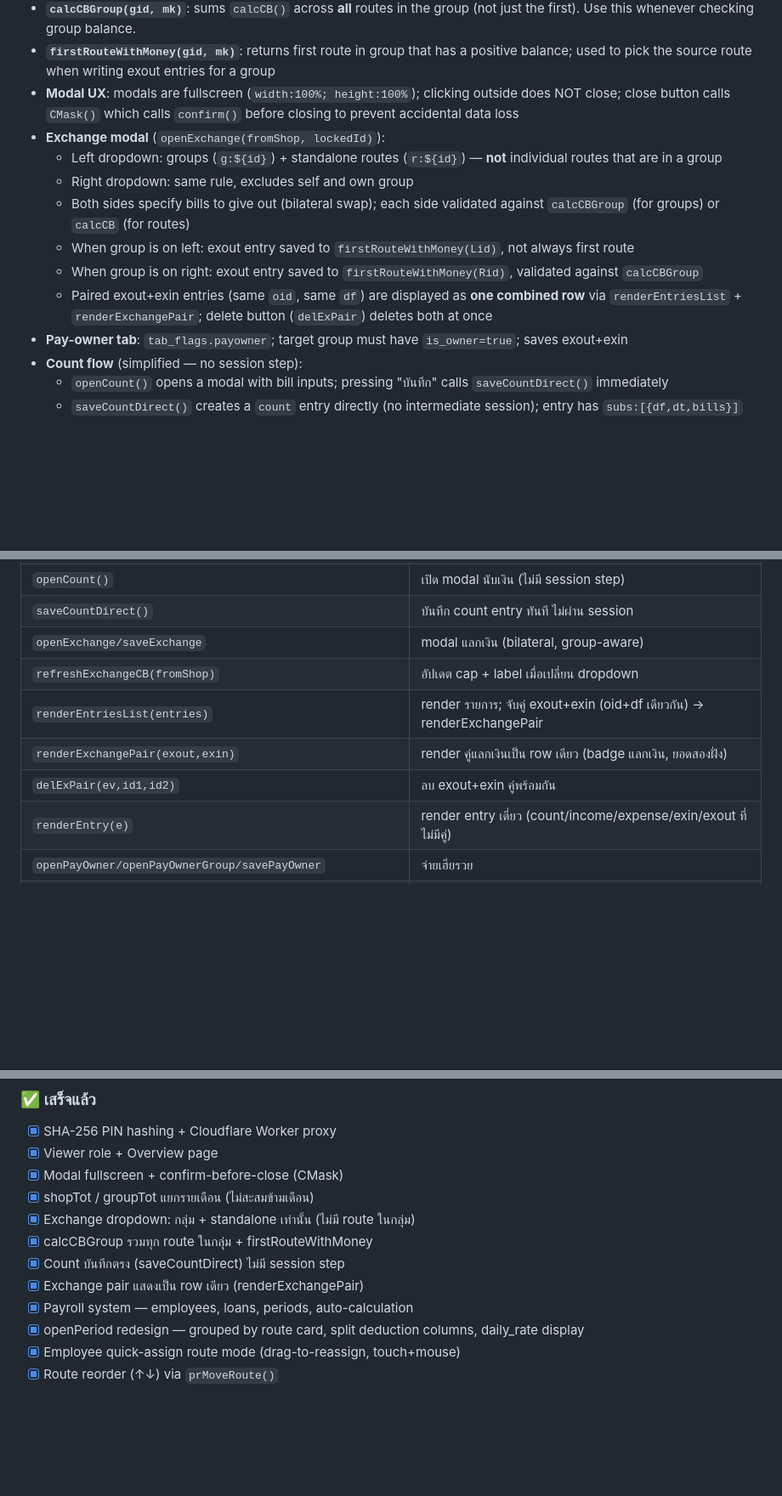
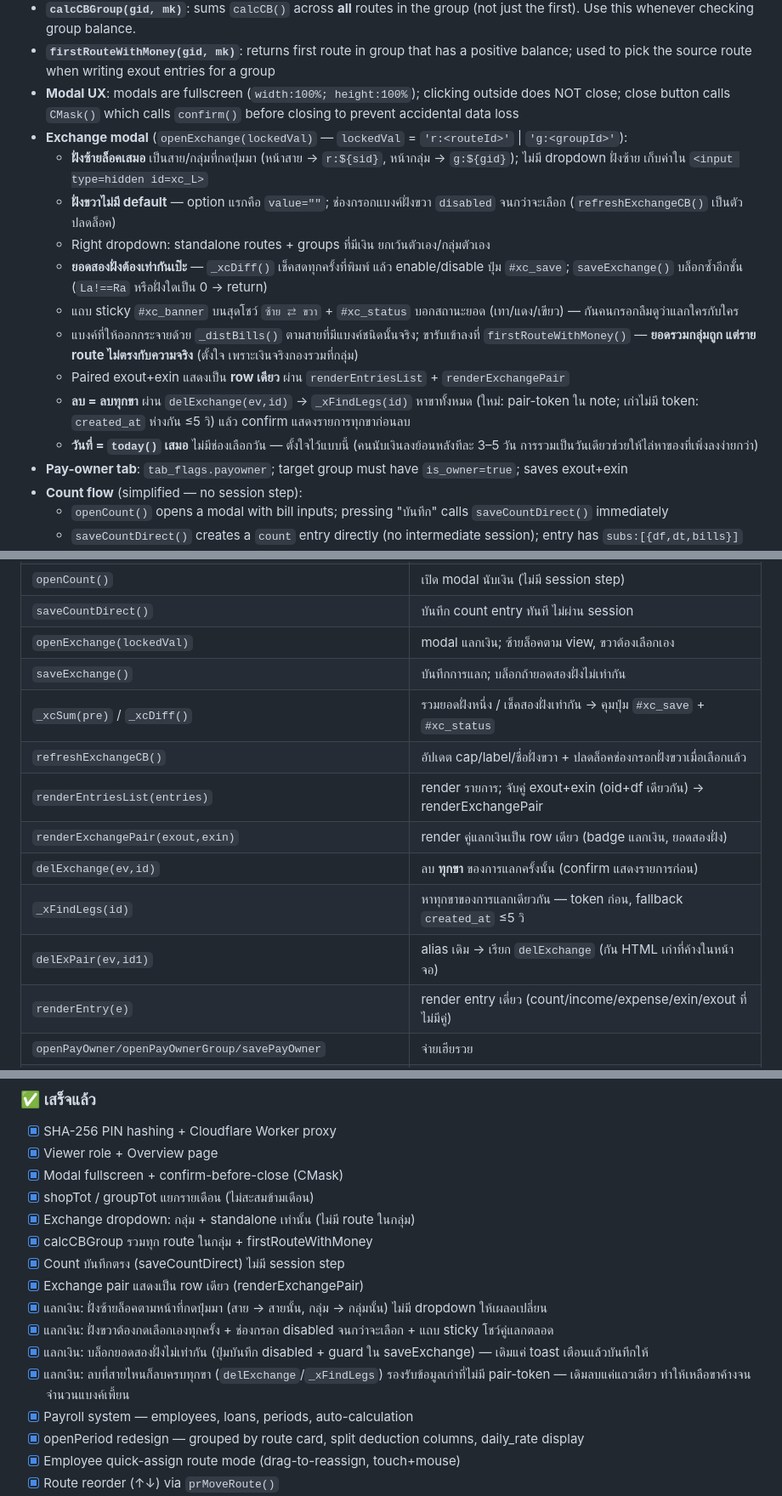
Before and after one commit to hadessix/ladda, a Markdown page: CLAUDE.md, 3 parts joined by grey strips. Shown at 85% size. GitHub-like rendering; blank space fills up the shorter version.

Commit message:
docs: อัปเดต CLAUDE.md ตามการแก้หน้าแลกเงิน
Co-Authored-By: Claude Opus 5 <noreply@anthropic.com>

```diff
--- a/CLAUDE.md
+++ b/CLAUDE.md
@@ -246,13 +246,16 @@ employees_salary (
 - **`calcCBGroup(gid, mk)`**: sums `calcCB()` across **all** routes in the group (not just the first). Use this whenever checking group balance.
 - **`firstRouteWithMoney(gid, mk)`**: returns first route in group that has a positive balance; used to pick the source route when writing exout entries for a group
 - **Modal UX**: modals are fullscreen (`width:100%; height:100%`); clicking outside does NOT close; close button calls `CMask()` which calls `confirm()` before closing to prevent accidental data loss
-- **Exchange modal** (`openExchange(fromShop, lockedId)`):
-  - Left dropdown: groups (`g:${id}`) + standalone routes (`r:${id}`) — **not** individual routes that are in a group
-  - Right dropdown: same rule, excludes self and own group
-  - Both sides specify bills to give out (bilateral swap); each side validated against `calcCBGroup` (for groups) or `calcCB` (for routes)
-  - When group is on left: exout entry saved to `firstRouteWithMoney(Lid)`, not always first route
-  - When group is on right: exout entry saved to `firstRouteWithMoney(Rid)`, validated against `calcCBGroup`
-  - Paired exout+exin entries (same `oid`, same `df`) are displayed as **one combined row** via `renderEntriesList` + `renderExchangePair`; delete button (`delExPair`) deletes both at once
+- **Exchange modal** (`openExchange(lockedVal)` — `lockedVal` = `'r:<routeId>'` | `'g:<groupId>'`):
+  - **ฝั่งซ้ายล็อคเสมอ** เป็นสาย/กลุ่มที่กดปุ่มมา (หน้าสาย → `r:${sid}`, หน้ากลุ่ม → `g:${gid}`); ไม่มี dropdown ฝั่งซ้าย เก็บค่าใน `<input type=hidden id=xc_L>`
+  - **ฝั่งขวาไม่มี default** — option แรกคือ `value=""`; ช่องกรอกแบงค์ฝั่งขวา `disabled` จนกว่าจะเลือก (`refreshExchangeCB()` เป็นตัวปลดล็อค)
+  - Right dropdown: standalone routes + groups ที่มีเงิน ยกเว้นตัวเอง/กลุ่มตัวเอง
+  - **ยอดสองฝั่งต้องเท่ากันเป๊ะ** — `_xcDiff()` เช็คสดทุกครั้งที่พิมพ์ แล้ว enable/disable ปุ่ม `#xc_save`; `saveExchange()` บล็อกซ้ำอีกชั้น (`La!==Ra` หรือฝั่งใดเป็น 0 → return)
+  - แถบ sticky `#xc_banner` บนสุดโชว์ `ซ้าย ⇄ ขวา` + `#xc_status` บอกสถานะยอด (เทา/แดง/เขียว) — กันคนกรอกลืมดูว่าแลกใครกับใคร
+  - แบงค์ที่ให้ออกกระจายด้วย `_distBills()` ตามสายที่มีแบงค์ชนิดนั้นจริง; ขารับเข้าลงที่ `firstRouteWithMoney()` — **ยอดรวมกลุ่มถูก แต่ราย route ไม่ตรงกับความจริง** (ตั้งใจ เพราะเงินจริงกองรวมที่กลุ่ม)
+  - Paired exout+exin แสดงเป็น **row เดียว** ผ่าน `renderEntriesList` + `renderExchangePair`
+  - **ลบ = ลบทุกขา** ผ่าน `delExchange(ev,id)` → `_xFindLegs(id)` หาขาทั้งหมด (ใหม่: pair-token ใน note; เก่าไม่มี token: `created_at` ห่างกัน ≤5 วิ) แล้ว confirm แสดงรายการทุกขาก่อนลบ
+  - **วันที่ = `today()` เสมอ** ไม่มีช่องเลือกวัน — ตั้งใจไว้แบบนี้ (คนนับเงินลงย้อนหลังทีละ 3–5 วัน การรวมเป็นวันเดียวช่วยให้ไล่หาของที่เพิ่งลงง่ายกว่า)
 - **Pay-owner tab**: `tab_flags.payowner`; target group must have `is_owner=true`; saves exout+exin
 - **Count flow** (simplified — no session step):
   - `openCount()` opens a modal with bill inputs; pressing "บันทึก" calls `saveCountDirect()` immediately
@@ -311,11 +314,15 @@ employees_salary (
 | `entryToRow/rowToEntry` | map JS ↔ Supabase fields |
 | `openCount()` | เปิด modal นับเงิน (ไม่มี session step) |
 | `saveCountDirect()` | บันทึก count entry ทันที ไม่ผ่าน session |
-| `openExchange/saveExchange` | modal แลกเงิน (bilateral, group-aware) |
-| `refreshExchangeCB(fromShop)` | อัปเดต cap + label เมื่อเปลี่ยน dropdown |
+| `openExchange(lockedVal)` | modal แลกเงิน; ซ้ายล็อคตาม view, ขวาต้องเลือกเอง |
+| `saveExchange()` | บันทึกการแลก; บล็อกถ้ายอดสองฝั่งไม่เท่ากัน |
+| `_xcSum(pre)` / `_xcDiff()` | รวมยอดฝั่งหนึ่ง / เช็คสองฝั่งเท่ากัน → คุมปุ่ม `#xc_save` + `#xc_status` |
+| `refreshExchangeCB()` | อัปเดต cap/label/ชื่อฝั่งขวา + ปลดล็อคช่องกรอกฝั่งขวาเมื่อเลือกแล้ว |
 | `renderEntriesList(entries)` | render รายการ; จับคู่ exout+exin (oid+df เดียวกัน) → renderExchangePair |
 | `renderExchangePair(exout,exin)` | render คู่แลกเงินเป็น row เดียว (badge แลกเงิน, ยอดสองฝั่ง) |
-| `delExPair(ev,id1,id2)` | ลบ exout+exin คู่พร้อมกัน |
+| `delExchange(ev,id)` | ลบ **ทุกขา** ของการแลกครั้งนั้น (confirm แสดงรายการก่อน) |
+| `_xFindLegs(id)` | หาทุกขาของการแลกเดียวกัน — token ก่อน, fallback `created_at` ≤5 วิ |
+| `delExPair(ev,id1)` | alias เดิม → เรียก `delExchange` (กัน HTML เก่าที่ค้างในหน้าจอ) |
 | `renderEntry(e)` | render entry เดี่ยว (count/income/expense/exin/exout ที่ไม่มีคู่) |
 | `openPayOwner/openPayOwnerGroup/savePayOwner` | จ่ายเฮียรวย |
 | `billInp/billInpWithLimit/updB/updBLimit/gb` | bill input helpers |
@@ -587,6 +594,10 @@ payroll_deductions -- รายการหักแต่ละรายกา
 - [x] calcCBGroup รวมทุก route ในกลุ่ม + firstRouteWithMoney
 - [x] Count บันทึกตรง (saveCountDirect) ไม่มี session step
 - [x] Exchange pair แสดงเป็น row เดียว (renderExchangePair)
+- [x] แลกเงิน: ฝั่งซ้ายล็อคตามหน้าที่กดปุ่มมา (สาย → สายนั้น, กลุ่ม → กลุ่มนั้น) ไม่มี dropdown ให้เผลอเปลี่ยน
+- [x] แลกเงิน: ฝั่งขวาต้องกดเลือกเองทุกครั้ง + ช่องกรอก disabled จนกว่าจะเลือก + แถบ sticky โชว์คู่แลกตลอด
+- [x] แลกเงิน: บล็อกยอดสองฝั่งไม่เท่ากัน (ปุ่มบันทึก disabled + guard ใน saveExchange) — เดิมแค่ toast เตือนแล้วบันทึกให้
+- [x] แลกเงิน: ลบที่สายไหนก็ลบครบทุกขา (`delExchange`/`_xFindLegs`) รองรับข้อมูลเก่าที่ไม่มี pair-token — เดิมลบแค่แถวเดียว ทำให้เหลือขาค้างจนจำนวนแบงค์เพี้ยน
 - [x] Payroll system — employees, loans, periods, auto-calculation
 - [x] openPeriod redesign — grouped by route card, split deduction columns, daily_rate display
 - [x] Employee quick-assign route mode (drag-to-reassign, touch+mouse)
```
